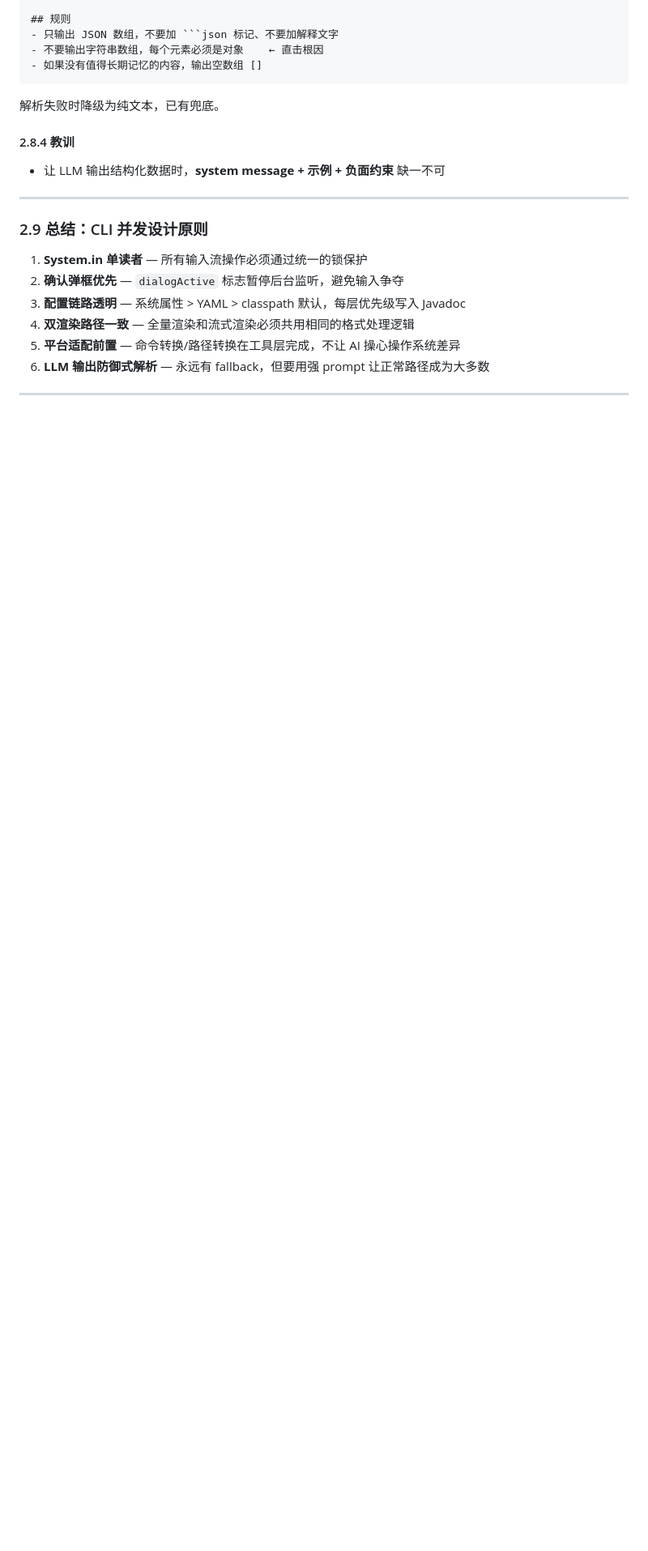
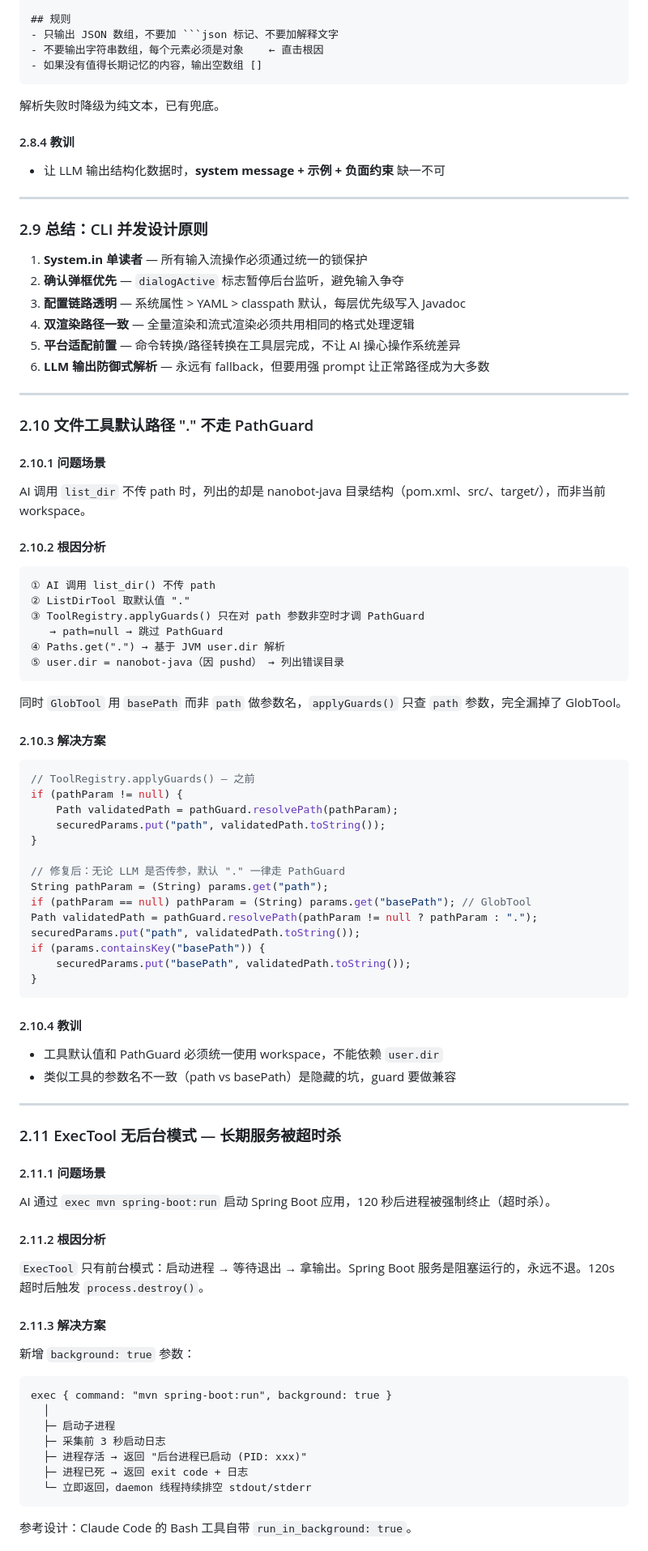
Before and after one commit to ztkyaojiayou/mynanobot-java, a Markdown page: docs/线上问题总结.md, the part around one of its changes. Shown at 81% size. Drawn GitHub-style; blank space fills up the shorter version.

Commit message:
docs: 线上问题总结新增 4 个问题（默认路径/后台模式/@ 正则/resume 污染）
- 2.10 list_dir 默认路径 "." 不走 PathGuard
- 2.11 ExecTool 无后台模式 — 长期服务被超时杀
- 2.12 @ 文件引用误判 git@github.com 为路径
- 2.13 /resume 后 AI 路径被历史上下文污染

````diff
--- a/docs/线上问题总结.md
+++ b/docs/线上问题总结.md
@@ -507,3 +511,69 @@ LLM 返回了字符串数组 `["工作目录", "项目路径"]` 而不是对象
 
 ---
 
+### 2.10 文件工具默认路径 "." 不走 PathGuard
+
+#### 2.10.1 问题场景
+AI 调用 `list_dir` 不传 path 时，列出的却是 nanobot-java 目录结构（pom.xml、src/、target/），而非当前 workspace。
+
+#### 2.10.2 根因分析
+
+```
+① AI 调用 list_dir() 不传 path
+② ListDirTool 取默认值 "."
+③ ToolRegistry.applyGuards() 只在对 path 参数非空时才调 PathGuard
+   → path=null → 跳过 PathGuard
+④ Paths.get(".") → 基于 JVM user.dir 解析
+⑤ user.dir = nanobot-java（因 pushd） → 列出错误目录
+```
+
+同时 `GlobTool` 用 `basePath` 而非 `path` 做参数名，`applyGuards()` 只查 `path` 参数，完全漏掉了 GlobTool。
+
+#### 2.10.3 解决方案
+
+```java
+// ToolRegistry.applyGuards() — 之前
+if (pathParam != null) {
+    Path validatedPath = pathGuard.resolvePath(pathParam);
+    securedParams.put("path", validatedPath.toString());
+}
+
+// 修复后：无论 LLM 是否传参，默认 "." 一律走 PathGuard
+String pathParam = (String) params.get("path");
+if (pathParam == null) pathParam = (String) params.get("basePath"); // GlobTool
+Path validatedPath = pathGuard.resolvePath(pathParam != null ? pathParam : ".");
+securedParams.put("path", validatedPath.toString());
+if (params.containsKey("basePath")) {
+    securedParams.put("basePath", validatedPath.toString());
+}
+```
+
+#### 2.10.4 教训
+- 工具默认值和 PathGuard 必须统一使用 workspace，不能依赖 `user.dir`
+- 类似工具的参数名不一致（path vs basePath）是隐藏的坑，guard 要做兼容
+
+---
+
+### 2.11 ExecTool 无后台模式 — 长期服务被超时杀
+
+#### 2.11.1 问题场景
+AI 通过 `exec mvn spring-boot:run` 启动 Spring Boot 应用，120 秒后进程被强制终止（超时杀）。
+
+#### 2.11.2 根因分析
+`ExecTool` 只有前台模式：启动进程 → 等待退出 → 拿输出。Spring Boot 服务是阻塞运行的，永远不退。120s 超时后触发 `process.destroy()`。
+
+#### 2.11.3 解决方案
+新增 `background: true` 参数：
+
+```
+exec { command: "mvn spring-boot:run", background: true }
+  │
+  ├─ 启动子进程
+  ├─ 采集前 3 秒启动日志
+  ├─ 进程存活 → 返回 "后台进程已启动 (PID: xxx)"
+  ├─ 进程已死 → 返回 exit code + 日志
+  └─ 立即返回，daemon 线程持续排空 stdout/stderr
+```
+
+参考设计：Claude Code 的 Bash 工具自带 `run_in_background: true`。
+
````
Also changed, not shown: other parts of docs/线上问题总结.md (+68 -0 lines).
